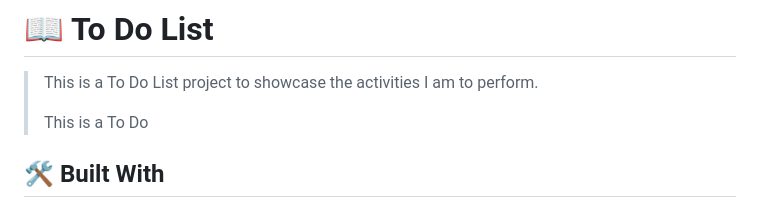
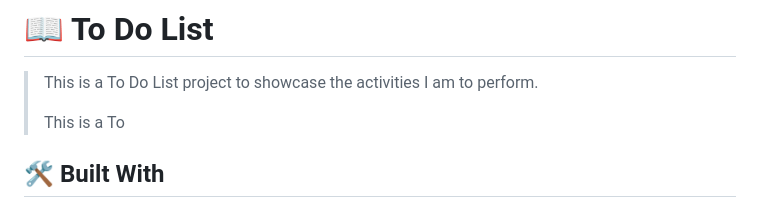
Before and after one commit to anyars-encarta/Personal-to-Do-App, a Markdown page: README.md, the part around the change. GitHub-like rendering.

```diff
--- a/README.md
+++ b/README.md
@@ -41,7 +41,7 @@
 
 > This is a To Do List project to showcase the activities I am to perform.
 >
-> This is a To Do
+> This is a To
 
 ## 🛠 Built With <a name="built-with"></a>
 1. HTML
```
